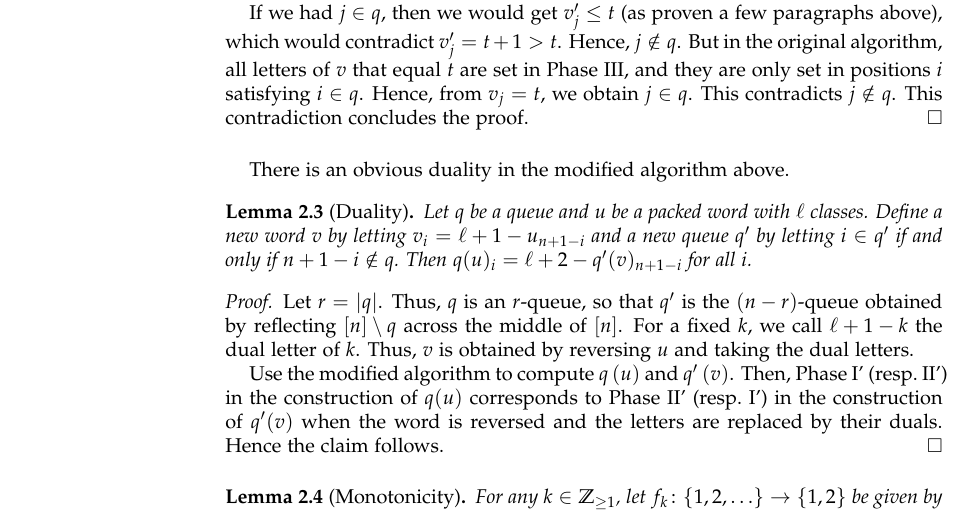
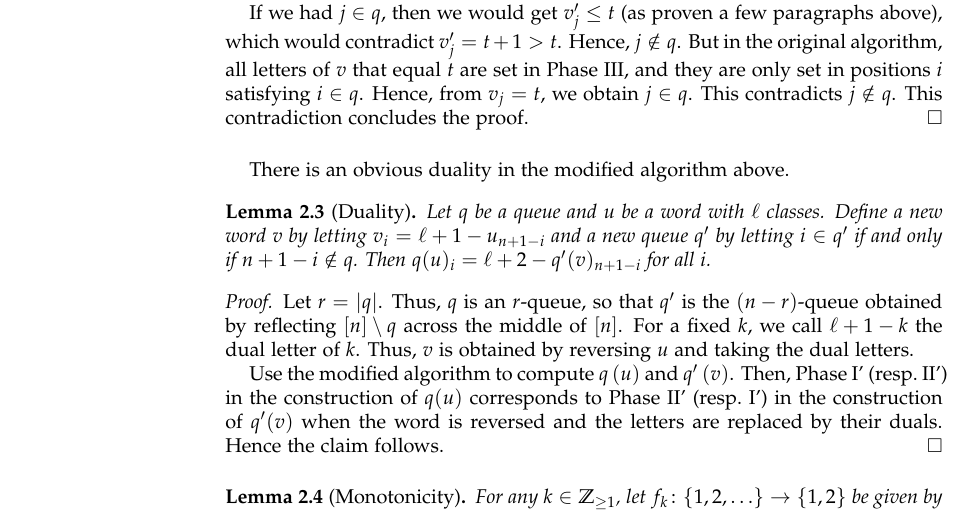
Before and after one commit to darijgr/schur-mlq, a LaTeX paper (mlqs.tex): part of page 6 of 23, cut so that both start at the same text. Compiled offline with pdfLaTeX.

Commit message:
getting rid of packedness

```diff
--- a/mlqs.tex
+++ b/mlqs.tex
@@ -540,7 +540,7 @@ There is an obvious duality in the modified algorithm above.
 
 \begin{lemma}[Duality]
   \label{le:dual}
-  Let $q$ be a queue and $u$ be a packed word with $\ell$ classes.
+  Let $q$ be a queue and $u$ be a word with $\ell$ classes.
   Define a new word $v$ by letting $v_i = \ell + 1 - u_{n+1-i}$ and a new queue $q'$ by letting $i \in q'$ if and only if $n+1-i \notin q$.
  Then $q(u)_i = \ell + 2 - q'(v)_{n+1-i}$ for all $i$.
 \end{lemma}
```
